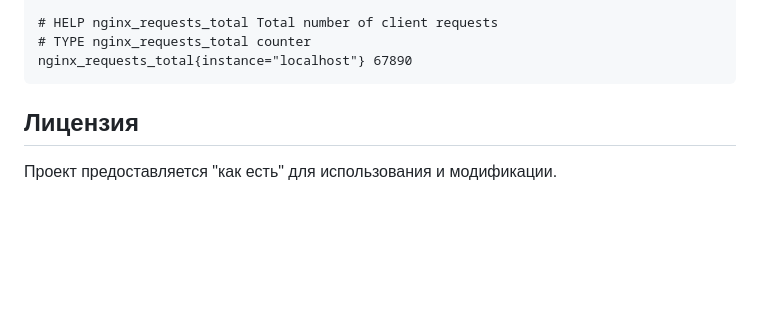
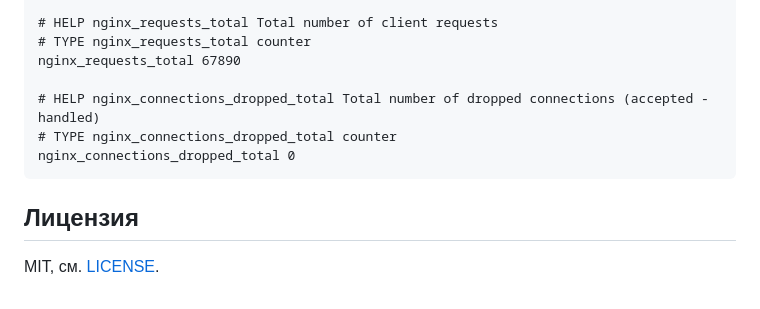
Before and after one commit to f-ngx/nginx-prometheuse-njs, a Markdown page: README.md, the part around one of its changes. Drawn GitHub-style; blank space fills up the shorter version.

````diff
--- a/README.md
+++ b/README.md
@@ -112,9 +148,13 @@ nginx_connections_handled_total{instance="localhost"} 12345
 
 # HELP nginx_requests_total Total number of client requests
 # TYPE nginx_requests_total counter
-nginx_requests_total{instance="localhost"} 67890
+nginx_requests_total 67890
+
+# HELP nginx_connections_dropped_total Total number of dropped connections (accepted - handled)
+# TYPE nginx_connections_dropped_total counter
+nginx_connections_dropped_total 0
 ```
 
 ## Лицензия
 
-Проект предоставляется "как есть" для использования и модификации.
+MIT, см. [LICENSE](LICENSE).
````
Also changed, not shown: other parts of README.md (+97 -61 lines), screenshot.jpg (deleted), screenshot.png (added), 9 other files.
